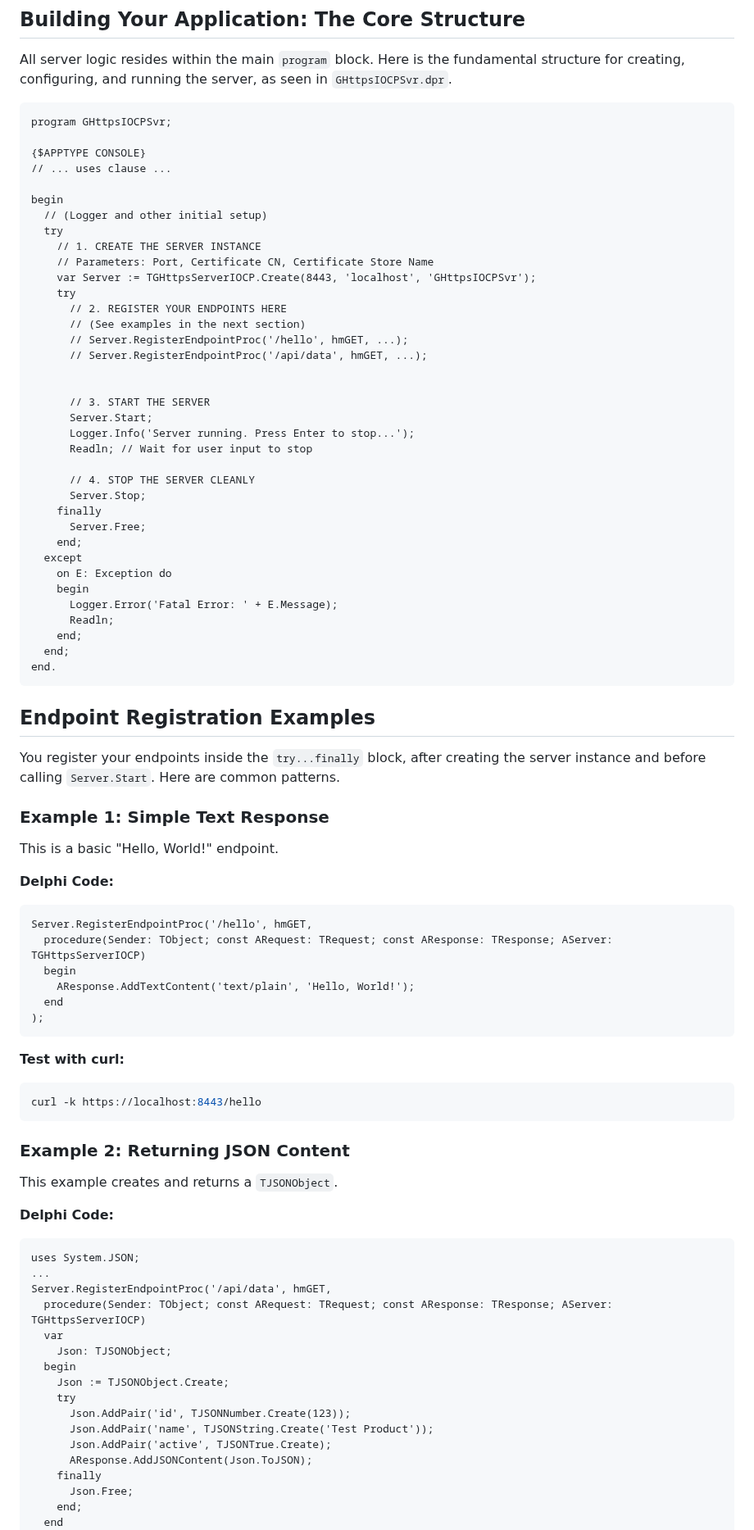
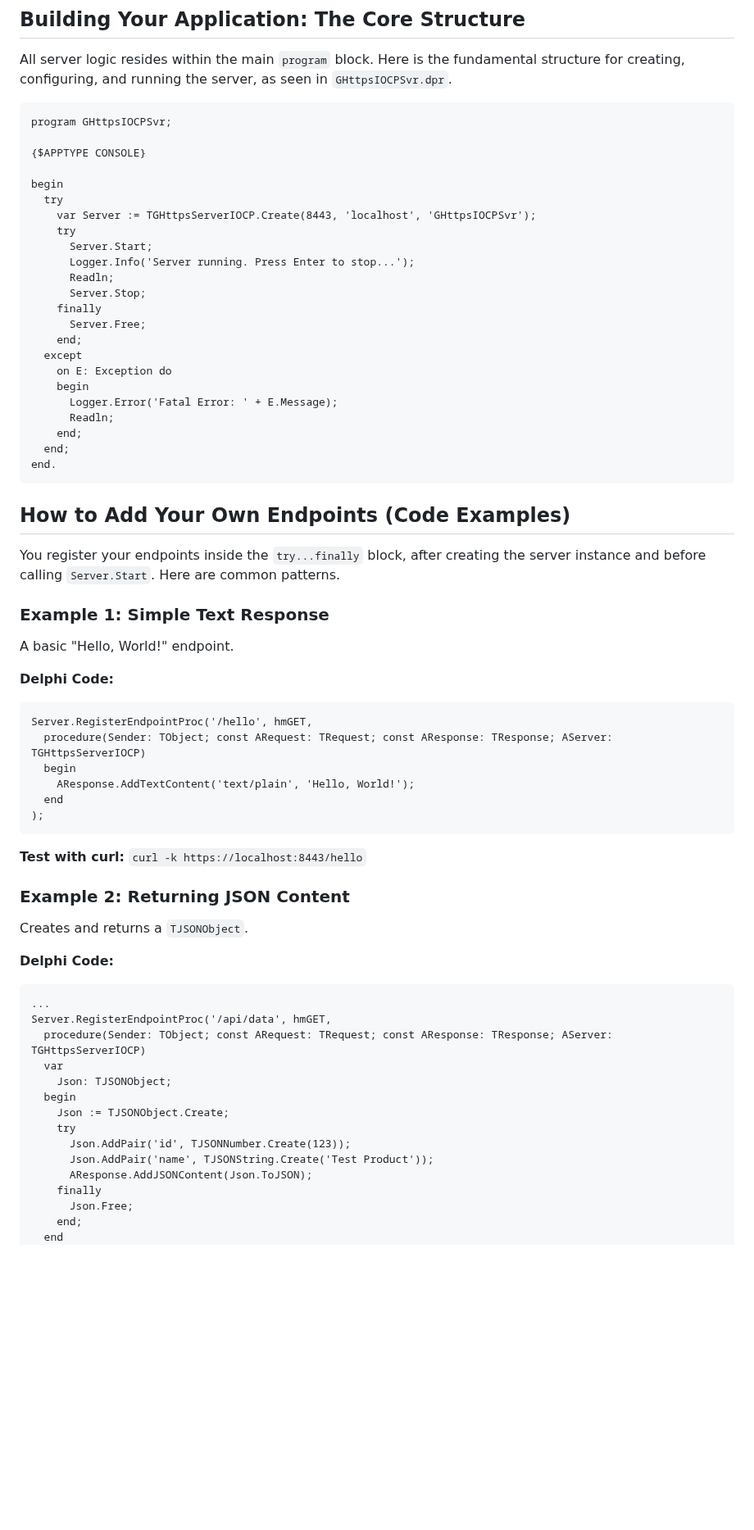
Before and after one commit to gecko-71/GHttpsIOCPSvr, a Markdown page: README.md, the part around one of its changes. Shown at 82% size. Rendered like a GitHub page; blank space fills up the shorter version.

````diff
--- a/README.md
+++ b/README.md
@@ -69,27 +69,14 @@ All server logic resides within the main `program` block. Here is the fundamenta
 program GHttpsIOCPSvr;
 
 {$APPTYPE CONSOLE}
-// ... uses clause ...
 
 begin
-  // (Logger and other initial setup)
   try
-    // 1. CREATE THE SERVER INSTANCE
-    // Parameters: Port, Certificate CN, Certificate Store Name
     var Server := TGHttpsServerIOCP.Create(8443, 'localhost', 'GHttpsIOCPSvr');
     try
-      // 2. REGISTER YOUR ENDPOINTS HERE
-      // (See examples in the next section)
-      // Server.RegisterEndpointProc('/hello', hmGET, ...);
-      // Server.RegisterEndpointProc('/api/data', hmGET, ...);
-
-
-      // 3. START THE SERVER
       Server.Start;
       Logger.Info('Server running. Press Enter to stop...');
-      Readln; // Wait for user input to stop
-
-      // 4. STOP THE SERVER CLEANLY
+      Readln;
       Server.Stop;
     finally
       Server.Free;
@@ -104,12 +91,12 @@ begin
 end.
 ```
 
-## Endpoint Registration Examples
+## How to Add Your Own Endpoints (Code Examples)
 
 You register your endpoints inside the `try...finally` block, after creating the server instance and before calling `Server.Start`. Here are common patterns.
 
 ### Example 1: Simple Text Response
-This is a basic "Hello, World!" endpoint.
+A basic "Hello, World!" endpoint.
 
 **Delphi Code:**
 ```delphi
@@ -120,17 +107,13 @@ Server.RegisterEndpointProc('/hello', hmGET,
   end
 );
 ```
-**Test with curl:**
-```bash
-curl -k https://localhost:8443/hello
-```
+**Test with curl:** `curl -k https://localhost:8443/hello`
 
 ### Example 2: Returning JSON Content
-This example creates and returns a `TJSONObject`.
+Creates and returns a `TJSONObject`.
 
 **Delphi Code:**
 ```delphi
-uses System.JSON;
 ...
 Server.RegisterEndpointProc('/api/data', hmGET,
   procedure(Sender: TObject; const ARequest: TRequest; const AResponse: TResponse; AServer: TGHttpsServerIOCP)
@@ -141,7 +124,6 @@ Server.RegisterEndpointProc('/api/data', hmGET,
     try
       Json.AddPair('id', TJSONNumber.Create(123));
       Json.AddPair('name', TJSONString.Create('Test Product'));
-      Json.AddPair('active', TJSONTrue.Create);
       AResponse.AddJSONContent(Json.ToJSON);
     finally
       Json.Free;
````
Also changed, not shown: other parts of README.md (+81 -36 lines).
